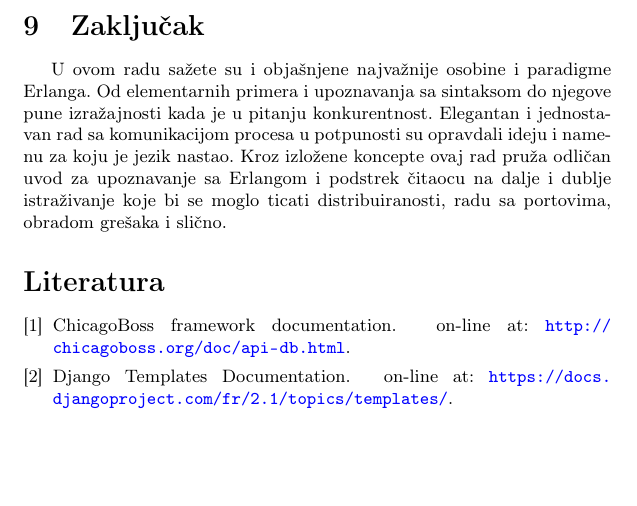
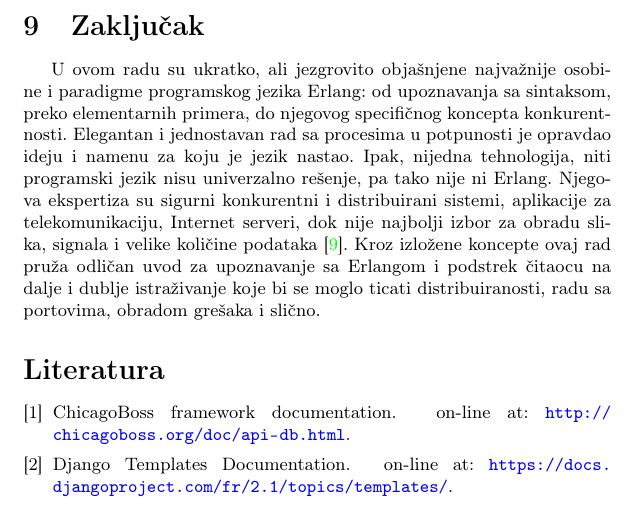
Before and after one commit to daviddimic/msnr, a LaTeX document (Erlang_Jevtic_Mrdak_Dimic_Gajic.tex): part of page 13 of 15, cut so that both start at the same text, the shorter picture padded with empty space. Compiled offline with pdfLaTeX.

Commit message:
Conclusion.

```diff
--- a/Erlang_Jevtic_Mrdak_Dimic_Gajic.tex
+++ b/Erlang_Jevtic_Mrdak_Dimic_Gajic.tex
@@ -597,10 +597,11 @@ loop() ->
 
 \section{Zaključak}
 \label{sec:zakljucak}
-U ovom radu sažete su i objašnjene najvažnije osobine i paradigme Erlanga.
-Od elementarnih primera i upoznavanja sa sintaksom do njegove pune izražajnosti
-kada je u pitanju konkurentnost.
-Elegantan i jednostavan rad sa komunikacijom procesa u potpunosti su opravdali ideju i namenu za koju je jezik nastao.
+U ovom radu su ukratko, ali jezgrovito objašnjene najvažnije osobine i paradigme programskog jezika Erlang:
+od upoznavanja sa sintaksom, preko elementarnih primera, do njegovog specifičnog koncepta konkurentnosti.
+Elegantan i jednostavan rad sa procesima u potpunosti je opravdao ideju i namenu za koju je jezik nastao.
+Ipak, nijedna tehnologija, niti programski jezik nisu univerzalno rešenje, pa tako nije ni Erlang. Njegova ekspertiza su sigurni konkurentni i distribuirani
+sistemi, aplikacije za telekomunikaciju, Internet serveri, dok nije najbolji izbor za obradu slika, signala i velike količine podataka \cite{sajt}.
 Kroz izložene koncepte ovaj rad pruža odličan uvod za upoznavanje sa Erlangom i podstrek čitaocu na dalje i dublje istraživanje koje bi se moglo ticati distribuiranosti, radu sa portovima, obradom grešaka i slično.
 
 
```
Also changed, not shown: Erlang_Jevtic_Mrdak_Dimic_Gajic.pdf.
